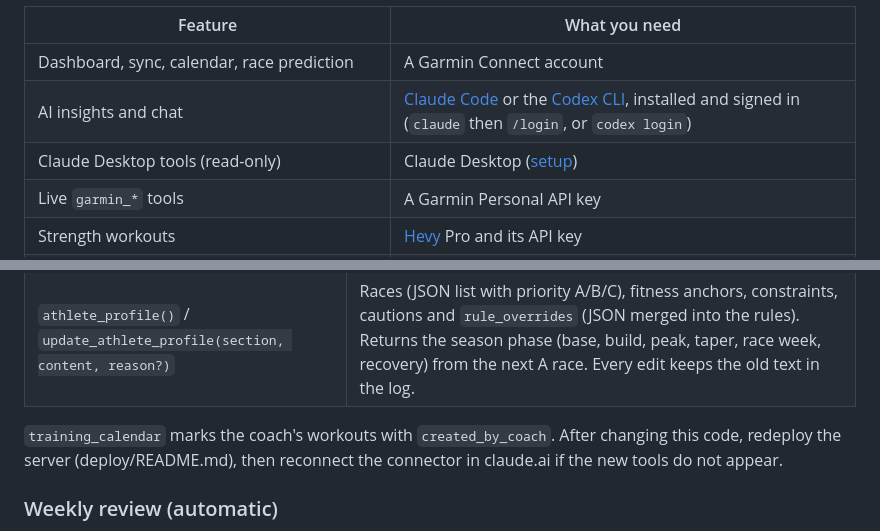
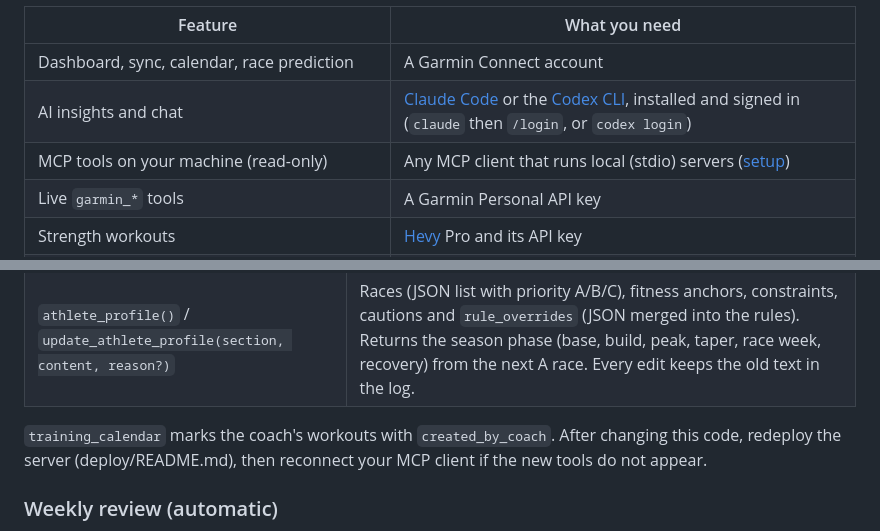
Before and after one commit to mik91/Garmin-api, a Markdown page: README.md, 2 parts joined by grey strips. GitHub-like rendering.

```diff
--- a/README.md
+++ b/README.md
@@ -47,7 +48,7 @@ off until you set it up:
 | --- | --- |
 | Dashboard, sync, calendar, race prediction | A Garmin Connect account |
 | AI insights and chat | [Claude Code](https://docs.claude.com/en/docs/claude-code) or the [Codex CLI](https://github.com/openai/codex), installed and signed in (`claude` then `/login`, or `codex login`) |
-| Claude Desktop tools (read-only) | Claude Desktop ([setup](#claude-desktop-mcp)) |
+| MCP tools on your machine (read-only) | Any MCP client that runs local (stdio) servers ([setup](#mcp-server)) |
 | Live `garmin_*` tools | A Garmin Personal API key |
 | Strength workouts | [Hevy](https://www.hevyapp.com/) Pro and its API key |
 | AI coach that writes workouts to Garmin, coaching history, the Android app | Your own server and domain, see [deploy/README.md](deploy/README.md) |
@@ -225,8 +251,8 @@ in `garmin_ai/coaching/rules.json`. The history lives in
 | `athlete_profile()` / `update_athlete_profile(section, content, reason?)` | Races (JSON list with priority A/B/C), fitness anchors, constraints, cautions and `rule_overrides` (JSON merged into the rules). Returns the season phase (base, build, peak, taper, race week, recovery) from the next A race. Every edit keeps the old text in the log. |
 
 `training_calendar` marks the coach's workouts with `created_by_coach`. After changing this
-code, redeploy the server (deploy/README.md), then reconnect the connector in claude.ai if the
-new tools do not appear.
+code, redeploy the server (deploy/README.md), then reconnect your MCP client if the new tools do
+not appear.
 
 ### Weekly review (automatic)
 
```
Also changed, not shown: other parts of README.md (+48 -22 lines), deploy/README.md (+13 -6 lines).
